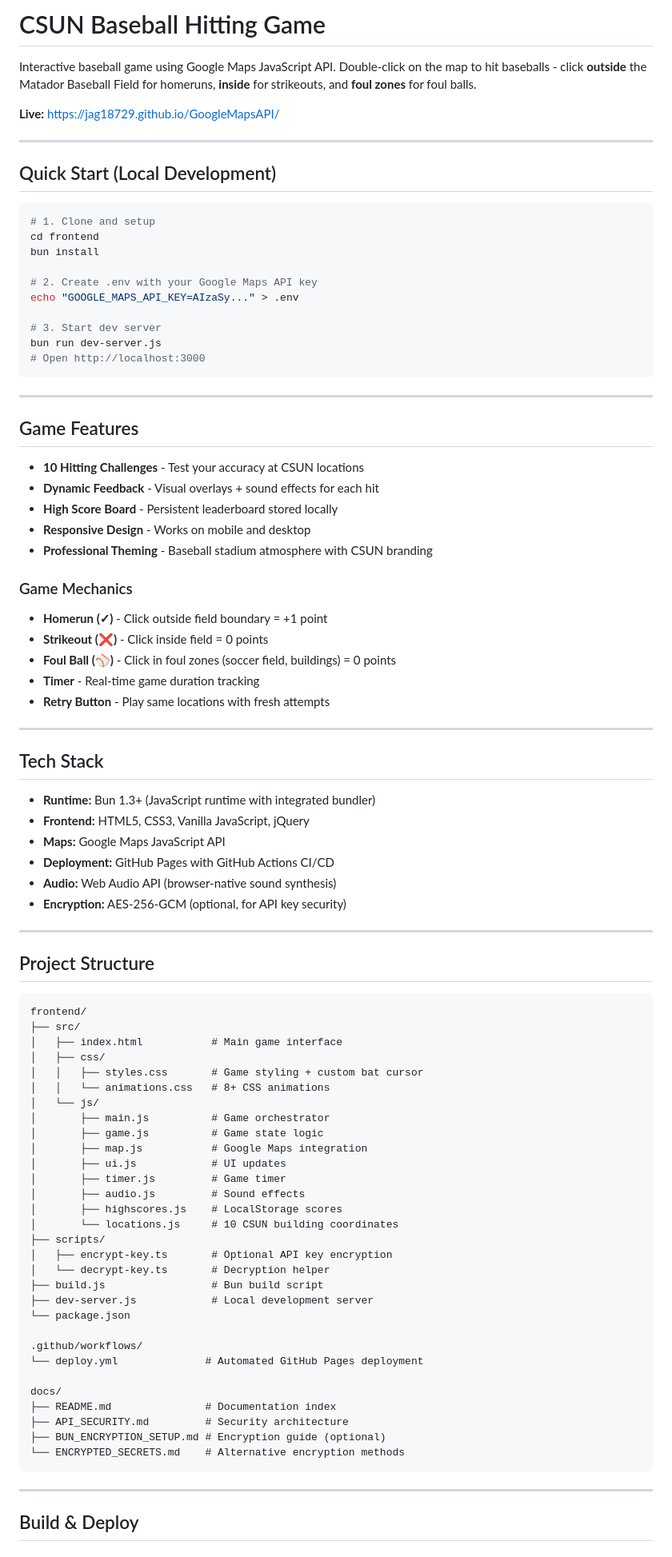
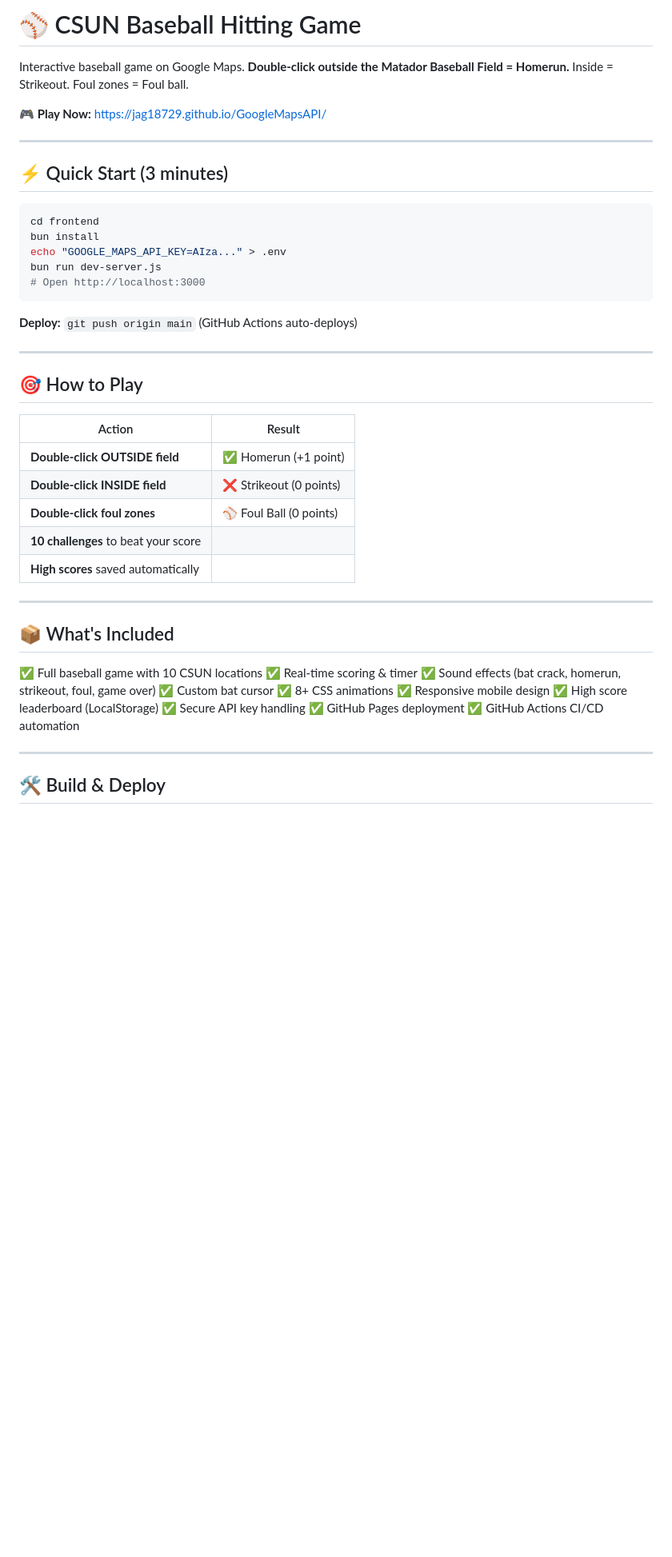
Before and after one commit to jag18729/GoogleMapsAPI, a Markdown page: README.md, the part around one of its changes. Shown at 80% size. Drawn GitHub-style; blank space fills up the shorter version.

````diff
--- a/README.md
+++ b/README.md
@@ -1,92 +1,51 @@
-# CSUN Baseball Hitting Game
+# ⚾ CSUN Baseball Hitting Game
 
-Interactive baseball game using Google Maps JavaScript API. Double-click on the map to hit baseballs - click **outside** the Matador Baseball Field for homeruns, **inside** for strikeouts, and **foul zones** for foul balls.
+Interactive baseball game on Google Maps. **Double-click outside the Matador Baseball Field = Homerun.** Inside = Strikeout. Foul zones = Foul ball.
 
-**Live:** https://jag18729.github.io/GoogleMapsAPI/
+**🎮 Play Now:** https://jag18729.github.io/GoogleMapsAPI/
 
 ---
 
-## Quick Start (Local Development)
+## ⚡ Quick Start (3 minutes)
 
 ```bash
-# 1. Clone and setup
 cd frontend
 bun install
-
-# 2. Create .env with your Google Maps API key
-echo "GOOGLE_MAPS_API_KEY=AIzaSy..." > .env
-
-# 3. Start dev server
+echo "GOOGLE_MAPS_API_KEY=AIza..." > .env
 bun run dev-server.js
 # Open http://localhost:3000
 ```
 
----
-
-## Game Features
-
-- **10 Hitting Challenges** - Test your accuracy at CSUN locations
-- **Dynamic Feedback** - Visual overlays + sound effects for each hit
-- **High Score Board** - Persistent leaderboard stored locally
-- **Responsive Design** - Works on mobile and desktop
-- **Professional Theming** - Baseball stadium atmosphere with CSUN branding
-
-### Game Mechanics
-- **Homerun (✓)** - Click outside field boundary = +1 point
-- **Strikeout (❌)** - Click inside field = 0 points
-- **Foul Ball (⚾)** - Click in foul zones (soccer field, buildings) = 0 points
-- **Timer** - Real-time game duration tracking
-- **Retry Button** - Play same locations with fresh attempts
+**Deploy:** `git push origin main` (GitHub Actions auto-deploys)
 
 ---
 
-## Tech Stack
+## 🎯 How to Play
 
-- **Runtime:** Bun 1.3+ (JavaScript runtime with integrated bundler)
-- **Frontend:** HTML5, CSS3, Vanilla JavaScript, jQuery
-- **Maps:** Google Maps JavaScript API
-- **Deployment:** GitHub Pages with GitHub Actions CI/CD
-- **Audio:** Web Audio API (browser-native sound synthesis)
-- **Encryption:** AES-256-GCM (optional, for API key security)
+| Action | Result |
+|--------|--------|
+| **Double-click OUTSIDE field** | ✅ Homerun (+1 point) |
+| **Double-click INSIDE field** | ❌ Strikeout (0 points) |
+| **Double-click foul zones** | ⚾ Foul Ball (0 points) |
+| **10 challenges** to beat your score |
+| **High scores** saved automatically |
 
 ---
 
-## Project Structure
+## 📦 What's Included
 
-```
-frontend/
-├── src/
-│   ├── index.html           # Main game interface
-│   ├── css/
-│   │   ├── styles.css       # Game styling + custom bat cursor
-│   │   └── animations.css   # 8+ CSS animations
-│   └── js/
-│       ├── main.js          # Game orchestrator
-│       ├── game.js          # Game state logic
-│       ├── map.js           # Google Maps integration
-│       ├── ui.js            # UI updates
-│       ├── timer.js         # Game timer
-│       ├── audio.js         # Sound effects
-│       ├── highscores.js    # LocalStorage scores
-│       └── locations.js     # 10 CSUN building coordinates
-├── scripts/
-│   ├── encrypt-key.ts       # Optional API key encryption
-│   └── decrypt-key.ts       # Decryption helper
-├── build.js                 # Bun build script
-├── dev-server.js            # Local development server
-└── package.json
-
-.github/workflows/
-└── deploy.yml              # Automated GitHub Pages deployment
-
-docs/
-├── README.md               # Documentation index
-├── API_SECURITY.md         # Security architecture
-├── BUN_ENCRYPTION_SETUP.md # Encryption guide (optional)
-└── ENCRYPTED_SECRETS.md    # Alternative encryption methods
-```
+✅ Full baseball game with 10 CSUN locations
+✅ Real-time scoring & timer
+✅ Sound effects (bat crack, homerun, strikeout, foul, game over)
+✅ Custom bat cursor
+✅ 8+ CSS animations
+✅ Responsive mobile design
+✅ High score leaderboard (LocalStorage)
+✅ Secure API key handling
+✅ GitHub Pages deployment
+✅ GitHub Actions CI/CD automation
 
 ---
 
-## Build & Deploy
+## 🛠 Build & Deploy
 
````
Also changed, not shown: other parts of README.md (+138 -90 lines).
